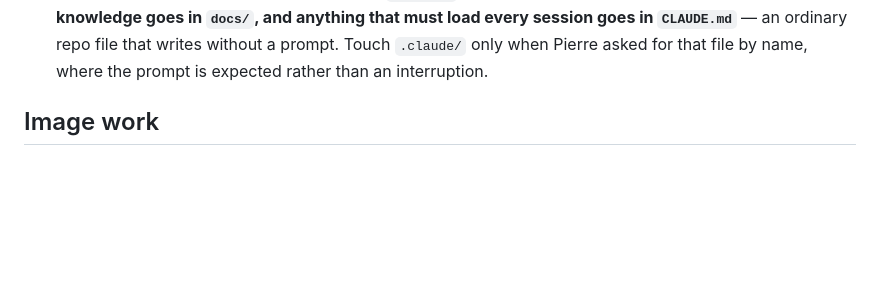
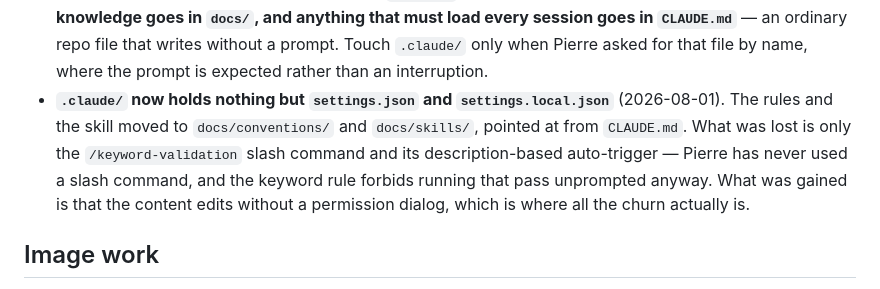
Before and after one commit to PierreCote-57/GettingLost, a Markdown page: docs/toolchain.md, the part around the change. Drawn GitHub-style; blank space fills up the shorter version.

```diff
--- a/docs/toolchain.md
+++ b/docs/toolchain.md
@@ -95,6 +95,12 @@ Findings from a long "why does it keep asking?" session (2026-07-10):
   anything that must load every session goes in `CLAUDE.md`** — an ordinary repo file that
   writes without a prompt. Touch `.claude/` only when Pierre asked for that file by name,
   where the prompt is expected rather than an interruption.
+- **`.claude/` now holds nothing but `settings.json` and `settings.local.json`**
+  (2026-08-01). The rules and the skill moved to `docs/conventions/` and `docs/skills/`,
+  pointed at from `CLAUDE.md`. What was lost is only the `/keyword-validation` slash command
+  and its description-based auto-trigger — Pierre has never used a slash command, and the
+  keyword rule forbids running that pass unprompted anyway. What was gained is that the
+  content edits without a permission dialog, which is where all the churn actually is.
 
 ## Image work
 
```
Also changed, not shown: docs/schema/links.md (added, +61 -0 lines).
